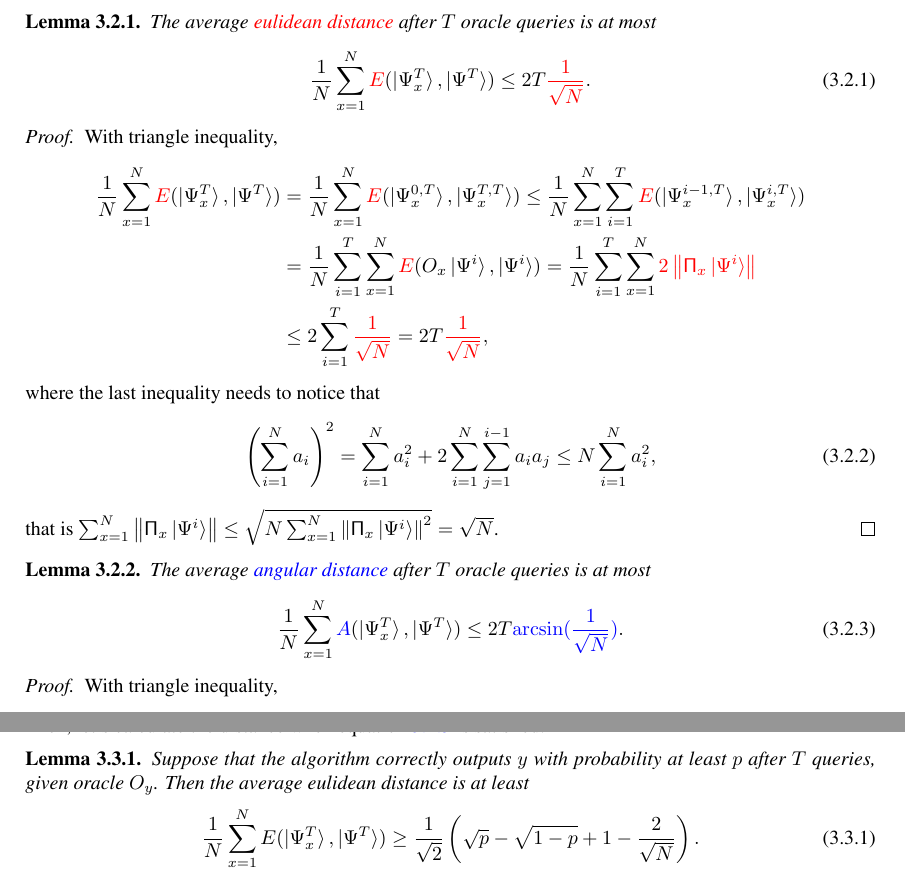
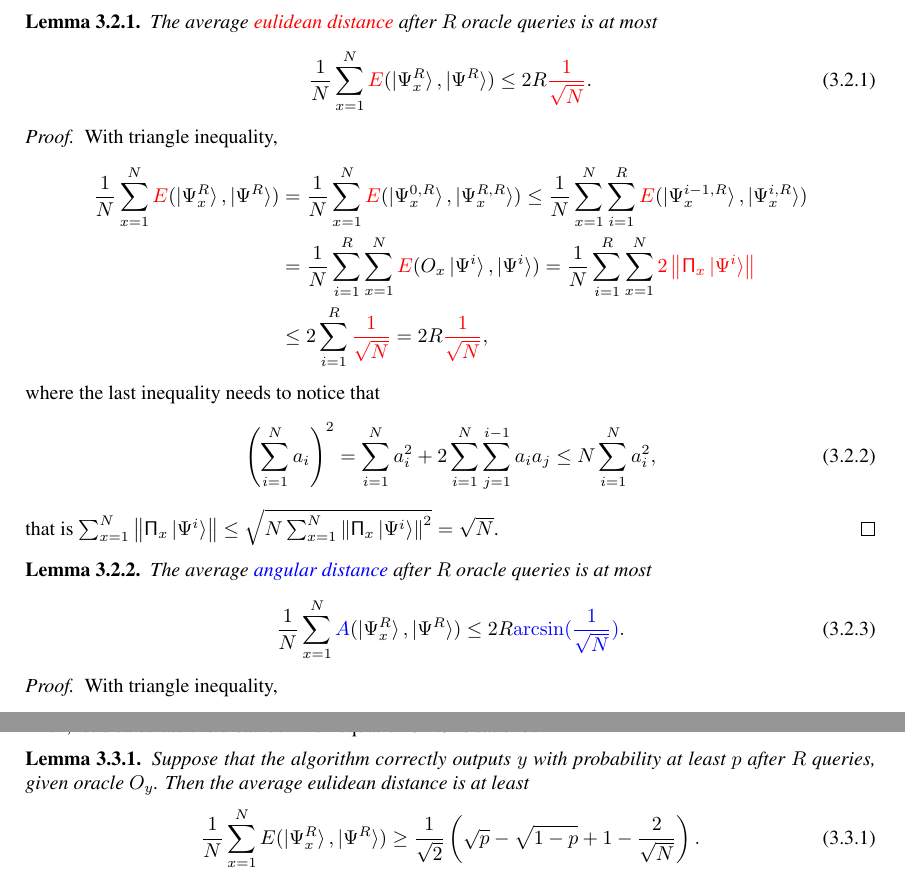
Before and after one commit to little-little-red/NoteForQuantumSearchAlgorithm, a LaTeX document (Notes/main.tex): two parts of pages 9 and 10 of 10, joined at a grey line, cut so that both start at the same text. Compiled offline with pdfLaTeX.

Commit message:
change T to R

```diff
--- a/Notes/main.tex
+++ b/Notes/main.tex
@@ -566,19 +566,19 @@ First, let's calculate the distance changed by oracle. Considering the distance
 \begin{lemma}
-    The average \textcolor{red}{eulidean distance} after $T$ oracle queries is at most
+    The average \textcolor{red}{eulidean distance} after $R$ oracle queries is at most
     \begin{equation}
-        \frac{1}{N}\sum_{x=1}^{N}\textcolor{red}{E}(\ket{\Psi_{x}^{T}},\ket{\Psi^{T}})\leq 2T\textcolor{red}{\frac{1}{\sqrt{N}}}.
+        \frac{1}{N}\sum_{x=1}^{N}\textcolor{red}{E}(\ket{\Psi_{x}^{R}},\ket{\Psi^{R}})\leq 2R\textcolor{red}{\frac{1}{\sqrt{N}}}.
     \end{equation}
 \end{lemma}
 \begin{proof}
     With triangle inequality,
     \begin{equation*}
         \begin{split}
-            \frac{1}{N}\sum_{x=1}^{N}\textcolor{red}{E}(\ket{\Psi_{x}^{T}},\ket{\Psi^{T}})
-             & = \frac{1}{N}\sum_{x=1}^{N}\textcolor{red}{E}(\ket{\Psi_{x}^{0,T}},\ket{\Psi_{x}^{T,T}})
-            \leq \frac{1}{N}\sum_{x=1}^{N}\sum_{i=1}^{T}\textcolor{red}{E}(\ket{\Psi_{x}^{i-1,T}},\ket{\Psi_{x}^{i,T}}) \\
-             & = \frac{1}{N}\sum_{i=1}^{T}\sum_{x=1}^{N}\textcolor{red}{E}(O_{x}\ket{\Psi^{i}},\ket{\Psi^{i}})
-            = \frac{1}{N}\sum_{i=1}^{T}\sum_{x=1}^{N}\textcolor{red}{2\left\|\mathsf{\Pi}_{x}\ket{\Psi^{i}}\right\|}    \\
-             & \leq 2\sum_{i=1}^{T}\textcolor{red}{\frac{1}{\sqrt{N}}} = 2T\textcolor{red}{\frac{1}{\sqrt{N}}},
+            \frac{1}{N}\sum_{x=1}^{N}\textcolor{red}{E}(\ket{\Psi_{x}^{R}},\ket{\Psi^{R}})
+             & = \frac{1}{N}\sum_{x=1}^{N}\textcolor{red}{E}(\ket{\Psi_{x}^{0,R}},\ket{\Psi_{x}^{R,R}})
+            \leq \frac{1}{N}\sum_{x=1}^{N}\sum_{i=1}^{R}\textcolor{red}{E}(\ket{\Psi_{x}^{i-1,R}},\ket{\Psi_{x}^{i,R}}) \\
+             & = \frac{1}{N}\sum_{i=1}^{R}\sum_{x=1}^{N}\textcolor{red}{E}(O_{x}\ket{\Psi^{i}},\ket{\Psi^{i}})
+            = \frac{1}{N}\sum_{i=1}^{R}\sum_{x=1}^{N}\textcolor{red}{2\left\|\mathsf{\Pi}_{x}\ket{\Psi^{i}}\right\|}    \\
+             & \leq 2\sum_{i=1}^{R}\textcolor{red}{\frac{1}{\sqrt{N}}} = 2R\textcolor{red}{\frac{1}{\sqrt{N}}},
         \end{split}
     \end{equation*}
     where the last inequality needs to notice that
@@ -588,21 +588,21 @@ First, let's calculate the distance changed by oracle. Considering the distance
     that is $\sum_{x=1}^{N}\left\|\mathsf{\Pi}_{x}\ket{\Psi^{i}}\right\|\leq \sqrt{N\sum_{x=1}^{N}\left\|\mathsf{\Pi}_{x}\ket{\Psi^{i}}\right\|^{2}}=\sqrt{N}$.
 \end{proof}
 \begin{lemma}
-    The average \textcolor{blue}{angular distance} after $T$ oracle queries is at most
+    The average \textcolor{blue}{angular distance} after $R$ oracle queries is at most
     \begin{equation}
-        \frac{1}{N}\sum_{x=1}^{N}\textcolor{blue}{A}(\ket{\Psi_{x}^{T}},\ket{\Psi^{T}})\leq 2T\textcolor{blue}{\arcsin(\frac{1}{\sqrt{N}})}.
+        \frac{1}{N}\sum_{x=1}^{N}\textcolor{blue}{A}(\ket{\Psi_{x}^{R}},\ket{\Psi^{R}})\leq 2R\textcolor{blue}{\arcsin(\frac{1}{\sqrt{N}})}.
     \end{equation}
 \end{lemma}
 \begin{proof}
     With triangle inequality,
     \begin{equation*}
         \begin{split}
-            \frac{1}{N}\sum_{x=1}^{N}\textcolor{blue}{A}(\ket{\Psi_{x}^{T}},\ket{\Psi^{T}})
-             & = \frac{1}{N}\sum_{x=1}^{N}\textcolor{blue}{A}(\ket{\Psi_{x}^{0,T}},\ket{\Psi_{x}^{T,T}})
-            \leq \frac{1}{N}\sum_{x=1}^{N}\sum_{i=1}^{T}\textcolor{blue}{A}(\ket{\Psi_{x}^{i-1,T}},\ket{\Psi_{x}^{i,T}})           \\
-             & = \frac{1}{N}\sum_{i=1}^{T}\sum_{x=1}^{N}\textcolor{blue}{A}(O_{x}\ket{\Psi^{i}},\ket{\Psi^{i}})
-            = \frac{1}{N}\sum_{i=1}^{T}\sum_{x=1}^{N}\textcolor{blue}{\arccos(\left\lvert\cos(2\theta_{x}^{i})\right\rvert)}       \\
-             & \leq 2\sum_{i=1}^{T}\textcolor{blue}{\arcsin(\frac{1}{\sqrt{N}})} = 2T\textcolor{blue}{arcsin(\frac{1}{\sqrt{N}})},
+            \frac{1}{N}\sum_{x=1}^{N}\textcolor{blue}{A}(\ket{\Psi_{x}^{R}},\ket{\Psi^{R}})
+             & = \frac{1}{N}\sum_{x=1}^{N}\textcolor{blue}{A}(\ket{\Psi_{x}^{0,R}},\ket{\Psi_{x}^{R,R}})
+            \leq \frac{1}{N}\sum_{x=1}^{N}\sum_{i=1}^{R}\textcolor{blue}{A}(\ket{\Psi_{x}^{i-1,R}},\ket{\Psi_{x}^{i,R}})           \\
+             & = \frac{1}{N}\sum_{i=1}^{R}\sum_{x=1}^{N}\textcolor{blue}{A}(O_{x}\ket{\Psi^{i}},\ket{\Psi^{i}})
+            = \frac{1}{N}\sum_{i=1}^{R}\sum_{x=1}^{N}\textcolor{blue}{\arccos(\left\lvert\cos(2\theta_{x}^{i})\right\rvert)}       \\
+             & \leq 2\sum_{i=1}^{R}\textcolor{blue}{\arcsin(\frac{1}{\sqrt{N}})} = 2R\textcolor{blue}{arcsin(\frac{1}{\sqrt{N}})},
         \end{split}
     \end{equation*}
     where the last inequality still needs to notice the monotonicity of $\sin(x)$ in the interval $x\in\left[0,\frac{\pi}{2}\right]$ and notice the equation \ref{Cauchy-Schwarz}. And where has $\theta_{x}^{i}=\arcsin\left\| \mathsf{\Pi}_{x}\ket{\Psi^{i}}\right\|$.
@@ -615,9 +615,9 @@ According to the theorem, the distance changed by each oracle query can only add
 
 Then, let's calculate the distance when equation \ref{TheOutputWeWant} is satisfied.\footnote{From here on, the properties of the two distance are so far apart that no comparison is made.}
 \begin{lemma}
-    Suppose that the algorithm correctly outputs $y$ with probability at least $p$ after $T$ queries, given oracle $O_{y}$. Then the average eulidean distance is at least
+    Suppose that the algorithm correctly outputs $y$ with probability at least $p$ after $R$ queries, given oracle $O_{y}$. Then the average eulidean distance is at least
     \begin{equation}
-        \frac{1}{N}\sum_{x=1}^{N}E(\ket{\Psi_{x}^{T}},\ket{\Psi^{T}})\geq \frac{1}{\sqrt{2}}\left(\sqrt{p}-\sqrt{1-p}+1-\frac{2}{\sqrt{N}}\right).
+        \frac{1}{N}\sum_{x=1}^{N}E(\ket{\Psi_{x}^{R}},\ket{\Psi^{R}})\geq \frac{1}{\sqrt{2}}\left(\sqrt{p}-\sqrt{1-p}+1-\frac{2}{\sqrt{N}}\right).
     \end{equation}
 \end{lemma}
 \begin{proof}
```
Also changed, not shown: Notes/Tmp/main.pdf, Notes/main.tex (56 more changed lines).
